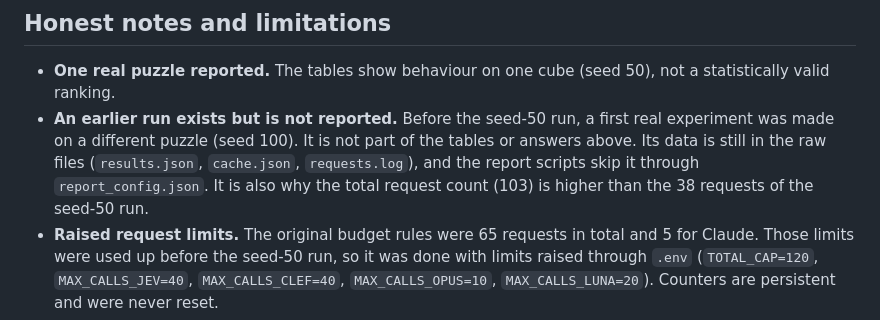
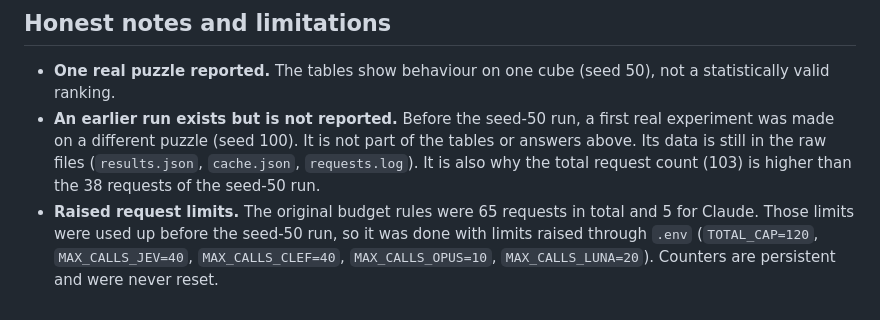
Before and after one commit to RAGHIBRIZWAN/AI-Engineering, a Markdown page: Assignment 2/readme.md, the part around the change. Drawn GitHub-style.

```diff
--- a/Assignment 2/readme.md
+++ b/Assignment 2/readme.md
@@ -76,7 +76,7 @@ A **hybrid**, as a design recommendation, not a conclusion from this data. One f
 ## Honest notes and limitations
 
 - **One real puzzle reported.** The tables show behaviour on one cube (seed 50), not a statistically valid ranking.
-- **An earlier run exists but is not reported.** Before the seed-50 run, a first real experiment was made on a different puzzle (seed 100). It is not part of the tables or answers above. Its data is still in the raw files (`results.json`, `cache.json`, `requests.log`), and the report scripts skip it through `report_config.json`. It is also why the total request count (103) is higher than the 38 requests of the seed-50 run.
+- **An earlier run exists but is not reported.** Before the seed-50 run, a first real experiment was made on a different puzzle (seed 100). It is not part of the tables or answers above. Its data is still in the raw files (`results.json`, `cache.json`, `requests.log`). It is also why the total request count (103) is higher than the 38 requests of the seed-50 run.
 - **Raised request limits.** The original budget rules were 65 requests in total and 5 for Claude. Those limits were used up before the seed-50 run, so it was done with limits raised through `.env` (`TOTAL_CAP=120`, `MAX_CALLS_JEV=40`, `MAX_CALLS_CLEF=40`, `MAX_CALLS_OPUS=10`, `MAX_CALLS_LUNA=20`). Counters are persistent and were never reset.
 - **Claude Opus was cut off.** It had only 5 requests left, so it made 5 moves, did not solve the cube and stopped with "call cap reached".
 - **GPT-6 Luna refused in earlier sessions.** It returned HTTP 502 `OpenAI refused to answer question "next_move"` after two valid moves, in several separate sessions (see `requests.log`). Refusal is a documented outcome of OpenAI's Decisions API, surfaced by OpenRouter as a 502. Retrying did not help, and changing the wording would have broken the "same question for all models" rule. Its limit was used up by these refusals, so it was not run on seed 50.
```
